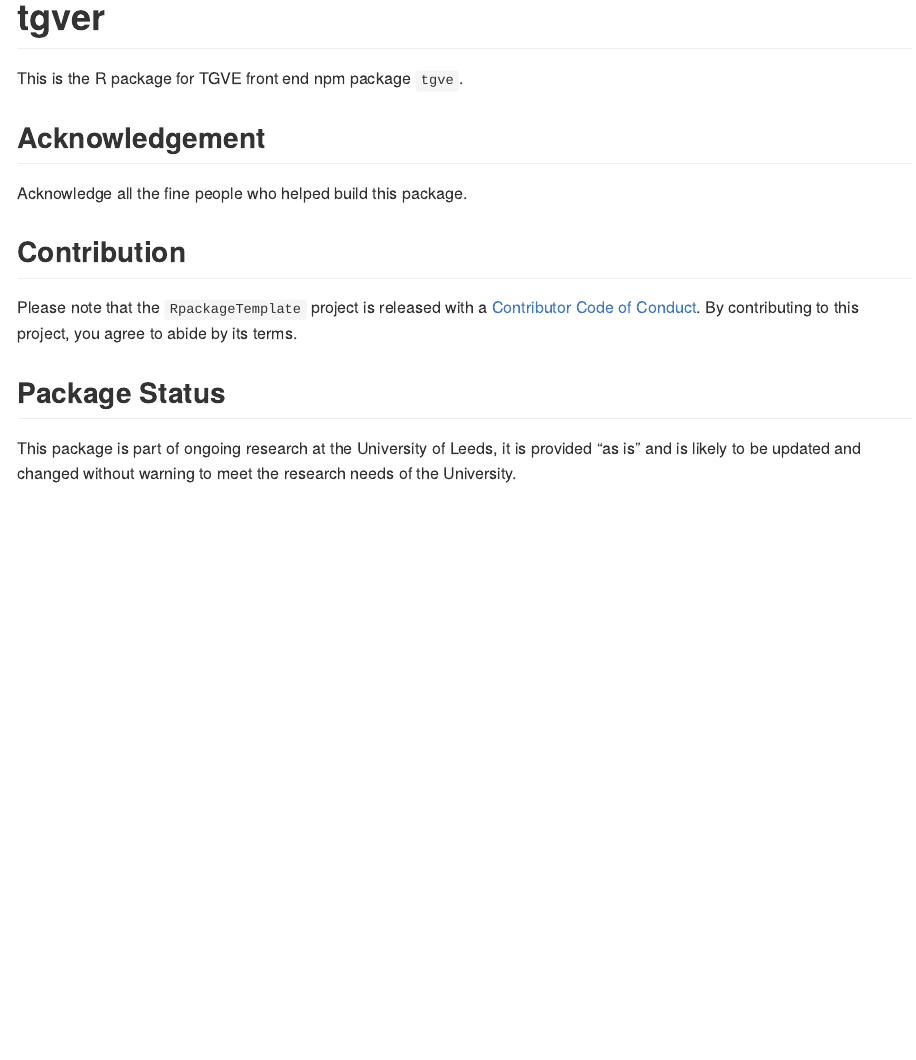
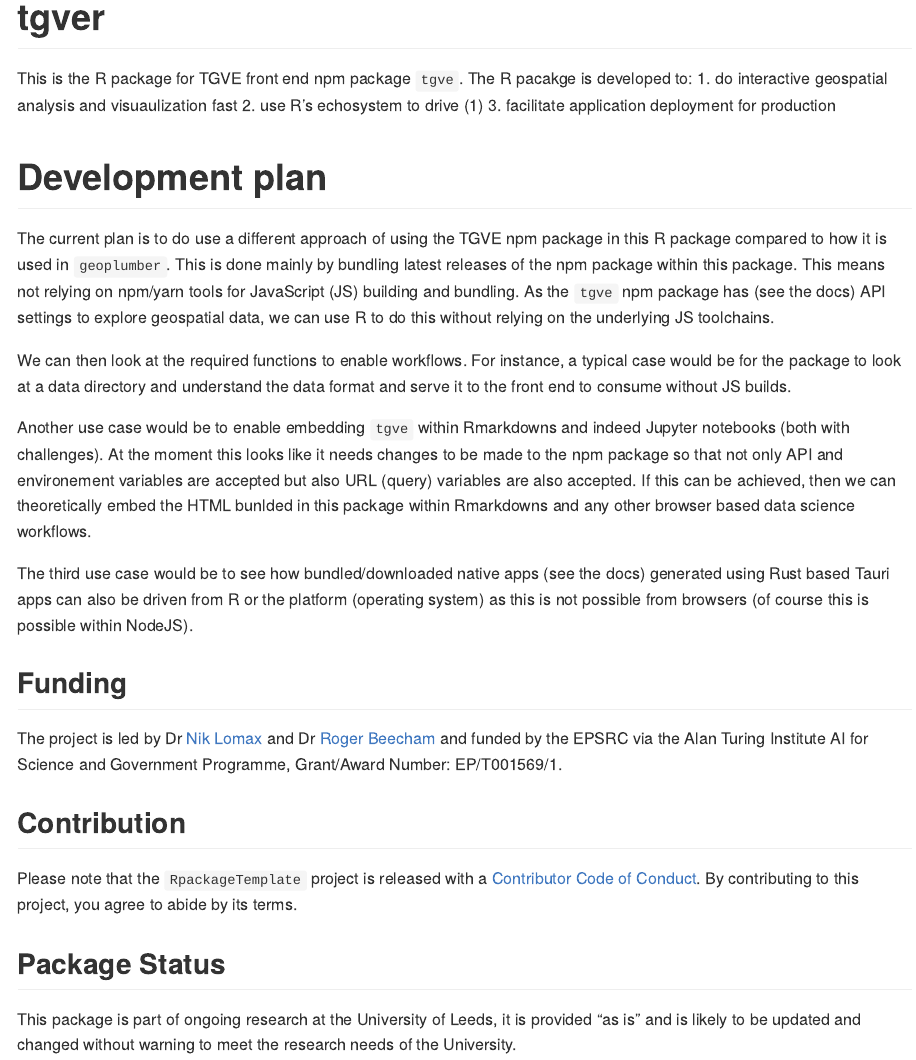
Before and after one commit to tgve/tgver, an R Markdown document (README.Rmd): the page in a window 1100 px wide, from its top. The pictures show the output file README.md that the author committed with the source, drawn offline in the style of GitHub; badge pictures from the web are left out.

Commit message:
README dev plan

```diff
--- a/README.Rmd
+++ b/README.Rmd
@@ -15,15 +15,33 @@
 
 [![tic](https://github.com/tgve/tgver/actions/workflows/tic.yml/badge.svg)](https://github.com/tgve/tgver/actions/workflows/tic.yml)
 
-[![Project Status: Active – The project has reached a stable, usable state and is being actively developed.](https://www.repostatus.org/badges/latest/active.svg)](https://www.repostatus.org/#active)
+[![Project Status: Active – The project has reached a stable, usable state and is being actively developed.](https://www.repostatus.org/badges/latest/wip.svg)](https://www.repostatus.org/#wip)
 
 # tgver
 
-This is the R package for TGVE front end npm package `tgve`.
+This is the R package for TGVE front end npm package `tgve`. The R pacakge is developed to:
+1. do interactive geospatial analysis and visuaulization fast
+2. use R's echosystem to drive (1)
+3. facilitate application deployment for production
 
-## Acknowledgement
 
-Acknowledge all the fine people who helped build this package.
+# Development plan
+The current plan is to do use a different approach of using the TGVE npm package in this R package compared to how it is used in `geoplumber`. This is done mainly by bundling latest releases of the npm package within this package. This means not relying on npm/yarn tools for JavaScript (JS) building and bundling. As the `tgve` npm package has (see the docs) API settings to explore geospatial data, we can use R to do this without relying on the underlying JS toolchains.
+
+We can then look at the required functions to enable workflows. For instance, a typical case would be for the package to look at a data directory and understand the data format and serve it to the front end to consume without JS builds.
+
+Another use case would be to enable embedding `tgve` within Rmarkdowns and indeed Jupyter notebooks (both with challenges). At the moment this looks like it needs changes to be made to the npm package so that not only API and environement variables are accepted but also URL (query) variables are also accepted. If this can be achieved, then we can theoretically embed the HTML bunlded in this package within Rmarkdowns and any other browser based data science workflows.
+
+The third use case would be to see how bundled/downloaded native apps (see the docs) generated using Rust based Tauri apps can also be driven from R or the platform (operating system) as this is not possible from browsers (of course this is possible within NodeJS).
+
+## Funding
+
+The project is led by Dr [Nik
+Lomax](https://environment.leeds.ac.uk/geography/staff/1064/dr-nik-lomax)
+and Dr [Roger
+Beecham](https://environment.leeds.ac.uk/geography/staff/1003/dr-roger-beecham)
+and funded by the EPSRC via the Alan Turing Institute AI for Science and
+Government Programme, Grant/Award Number: EP/T001569/1.
 
 ## Contribution
 
```
Also changed, not shown: README.md.
